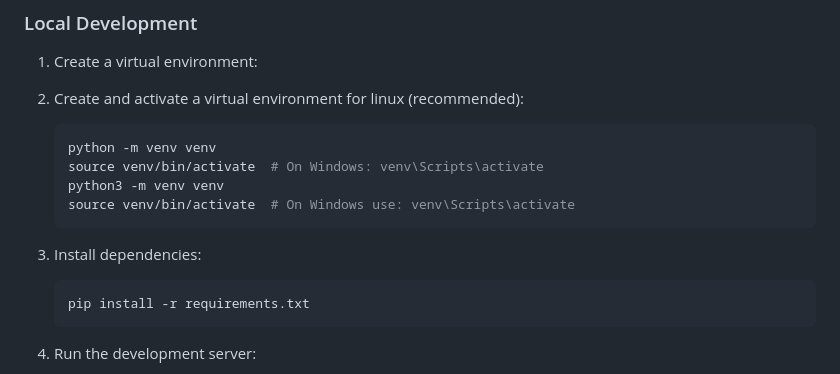
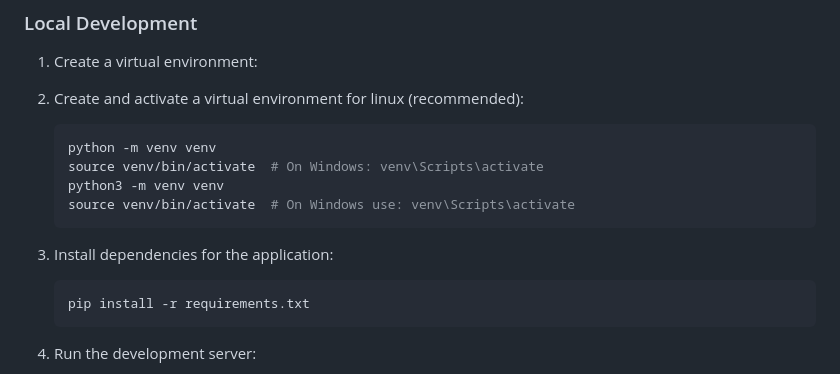
Before and after one commit to jahangir842/portal, a Markdown page: README.md, the part around the change. Rendered like a GitHub page.

````diff
--- a/README.md
+++ b/README.md
@@ -90,7 +90,7 @@ project-root/
    source venv/bin/activate  # On Windows use: venv\Scripts\activate
    ```
 
-3. Install dependencies:
+3. Install dependencies for the application:
 
    ```bash
    pip install -r requirements.txt
````
